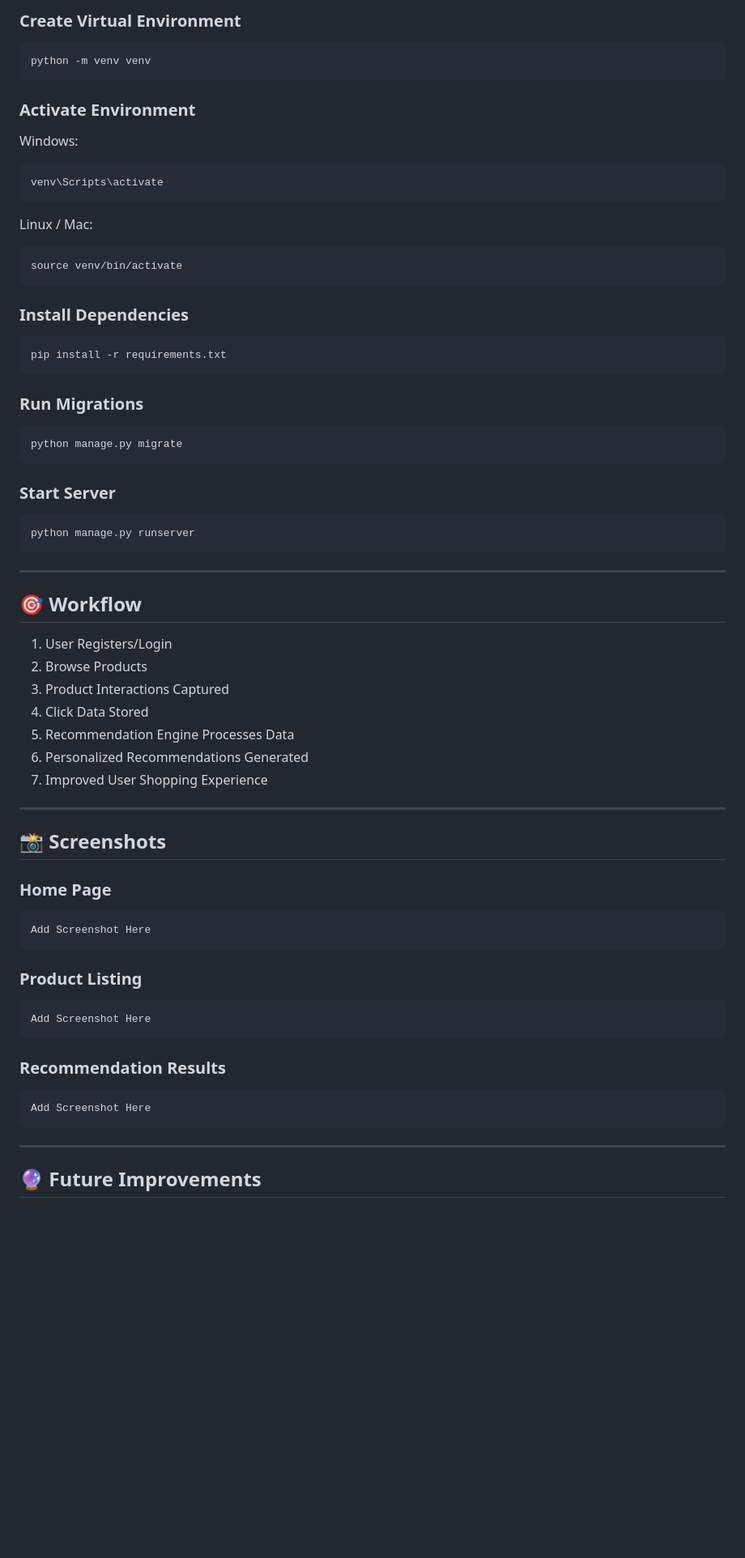
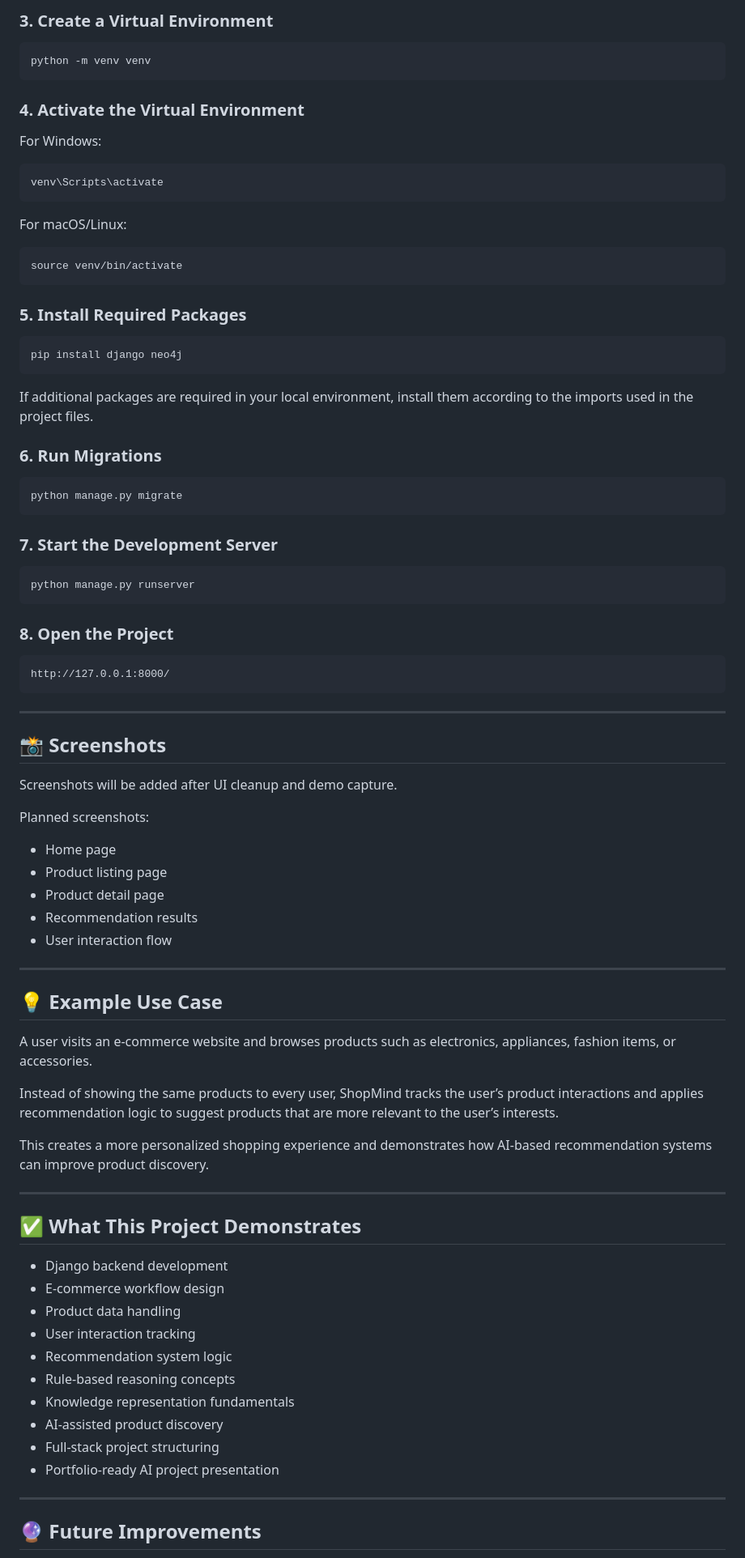
Before and after one commit to Maria-Bano/ShopMind-ai-product-recommendation-engine, a Markdown page: README.md, the part around one of its changes. Shown at 81% size. GitHub-like rendering; blank space fills up the shorter version.

````diff
--- a/README.md
+++ b/README.md
@@ -142,76 +234,89 @@ cd project-name
 ```
 
-### Create Virtual Environment
+### 3. Create a Virtual Environment
 
 ```bash
 python -m venv venv
 ```
 
-### Activate Environment
+### 4. Activate the Virtual Environment
 
-Windows:
+For Windows:
 
 ```bash
 venv\Scripts\activate
 ```
 
-Linux / Mac:
+For macOS/Linux:
 
 ```bash
 source venv/bin/activate
 ```
 
-### Install Dependencies
+### 5. Install Required Packages
 
 ```bash
-pip install -r requirements.txt
+pip install django neo4j
 ```
 
-### Run Migrations
+If additional packages are required in your local environment, install them according to the imports used in the project files.
+
+### 6. Run Migrations
 
 ```bash
 python manage.py migrate
 ```
 
-### Start Server
+### 7. Start the Development Server
 
 ```bash
 python manage.py runserver
 ```
 
----
+### 8. Open the Project
 
-## 🎯 Workflow
-
-1. User Registers/Login
-2. Browse Products
-3. Product Interactions Captured
-4. Click Data Stored
-5. Recommendation Engine Processes Data
-6. Personalized Recommendations Generated
-7. Improved User Shopping Experience
+```text
+http://127.0.0.1:8000/
+```
 
 ---
 
 ## 📸 Screenshots
 
-### Home Page
+Screenshots will be added after UI cleanup and demo capture.
 
-```text
-Add Screenshot Here
-```
+Planned screenshots:
 
-### Product Listing
+- Home page
+- Product listing page
+- Product detail page
+- Recommendation results
+- User interaction flow
 
-```text
-Add Screenshot Here
-```
+---
 
-### Recommendation Results
+## 💡 Example Use Case
 
-```text
-Add Screenshot Here
-```
+A user visits an e-commerce website and browses products such as electronics, appliances, fashion items, or accessories.
+
+Instead of showing the same products to every user, ShopMind tracks the user’s product interactions and applies recommendation logic to suggest products that are more relevant to the user’s interests.
+
+This creates a more personalized shopping experience and demonstrates how AI-based recommendation systems can improve product discovery.
+
+---
+
+## ✅ What This Project Demonstrates
+
+- Django backend development
+- E-commerce workflow design
+- Product data handling
+- User interaction tracking
+- Recommendation system logic
+- Rule-based reasoning concepts
+- Knowledge representation fundamentals
+- AI-assisted product discovery
+- Full-stack project structuring
+- Portfolio-ready AI project presentation
 
 ---
 
````
Also changed, not shown: other parts of README.md (+208 -92 lines).
